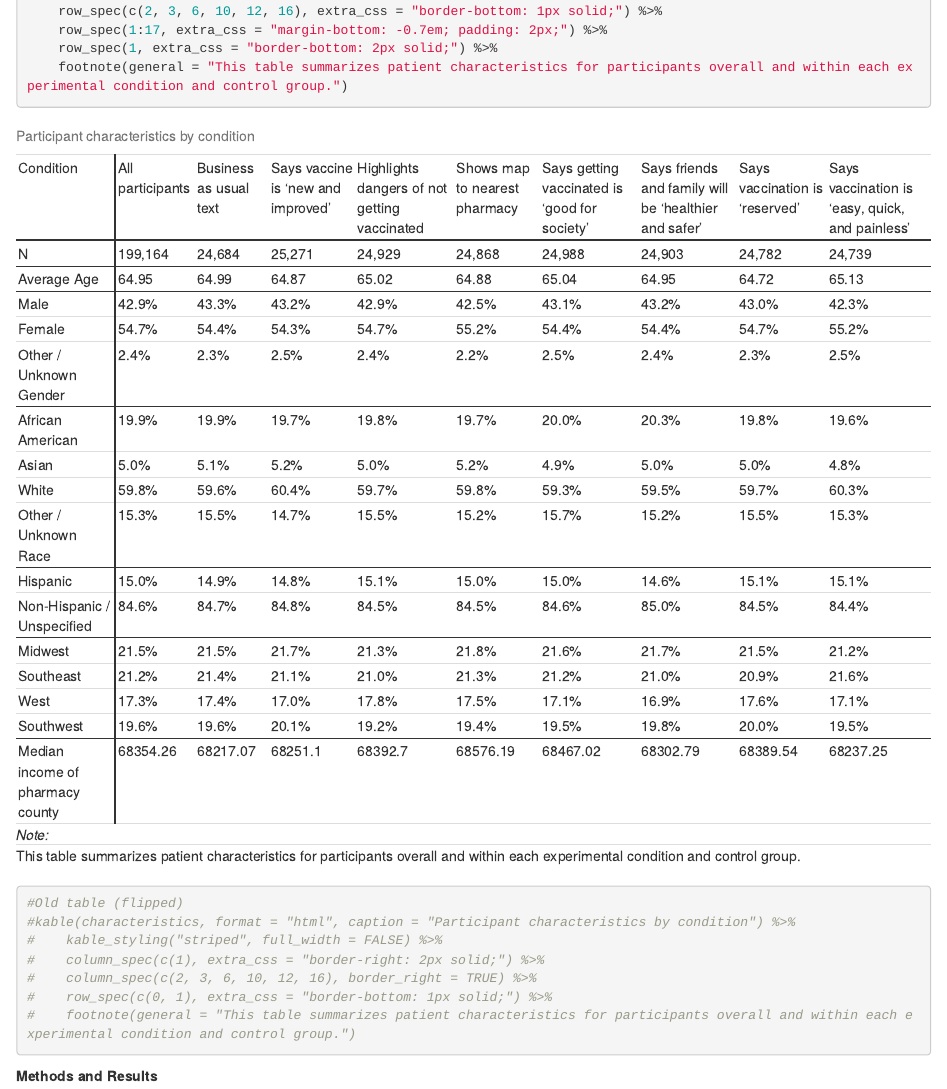
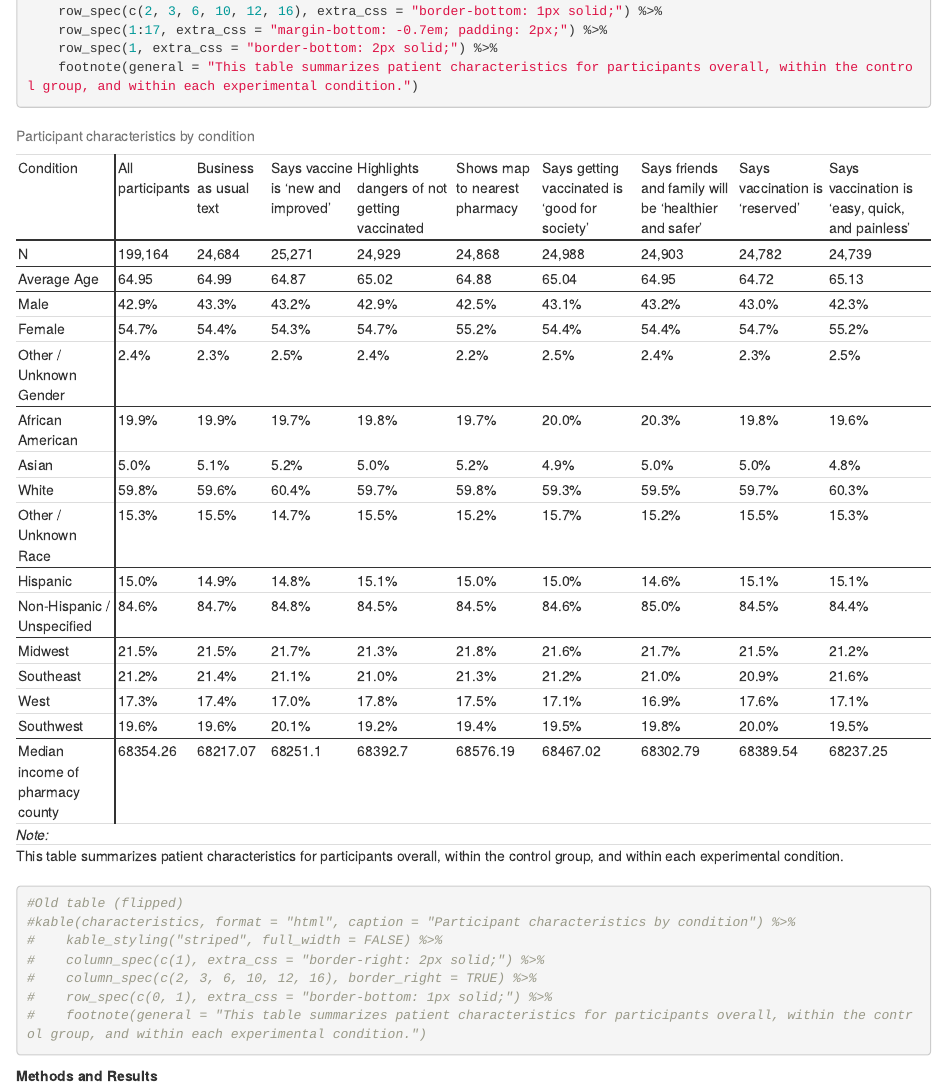
Before and after one commit to callievrose/BCFGworksample, an R Markdown document (BCFG-analysis.Rmd): the page in a window 1100 px wide, from 5440 px down. The pictures show the output file BCFG-analysis.html that the author committed with the source, opened offline.

````diff
--- a/BCFG-analysis.Rmd
+++ b/BCFG-analysis.Rmd
@@ -178,7 +178,7 @@
     row_spec(c(2, 3, 6, 10, 12, 16), extra_css = "border-bottom: 1px solid;") %>%
     row_spec(1:17, extra_css = "margin-bottom: -0.7em; padding: 2px;") %>%
     row_spec(1, extra_css = "border-bottom: 2px solid;") %>%
-    footnote(general = "This table summarizes patient characteristics for participants overall and within each experimental condition and control group.")
+    footnote(general = "This table summarizes patient characteristics for participants overall, within the control group, and within each experimental condition.")
 
 #Old table (flipped)
 #kable(characteristics, format = "html", caption = "Participant characteristics by condition") %>%
@@ -186,7 +186,7 @@
 #    column_spec(c(1), extra_css = "border-right: 2px solid;") %>%
 #    column_spec(c(2, 3, 6, 10, 12, 16), border_right = TRUE) %>%
 #    row_spec(c(0, 1), extra_css = "border-bottom: 1px solid;") %>%
-#    footnote(general = "This table summarizes patient characteristics for participants overall and within each experimental condition and control group.")
+#    footnote(general = "This table summarizes patient characteristics for participants overall, within the control group, and within each experimental condition.")
 
 ```
 
````
Also changed, not shown: BCFG Regression Results.pdf (added), BCFG Work Sample Write-Up.pdf (added), BCFG-analysis.html.
